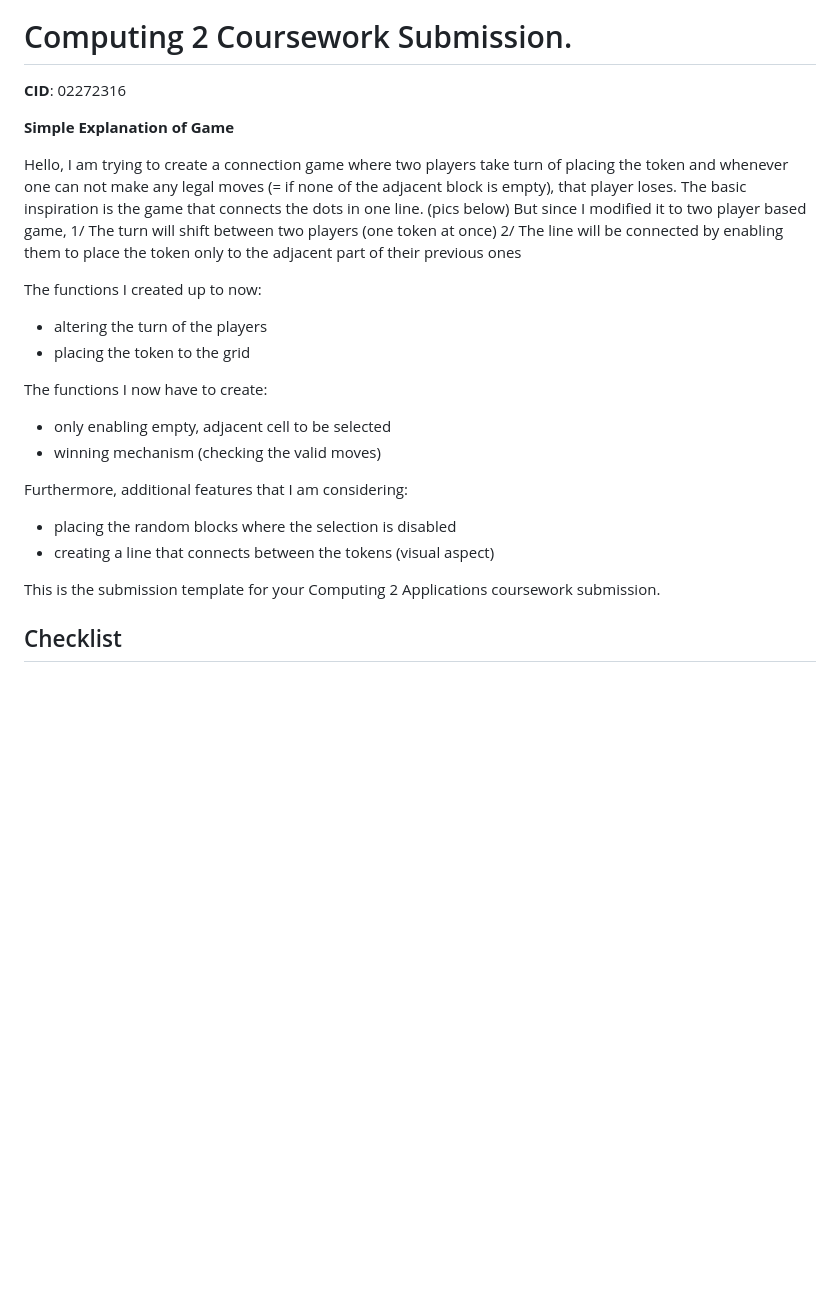
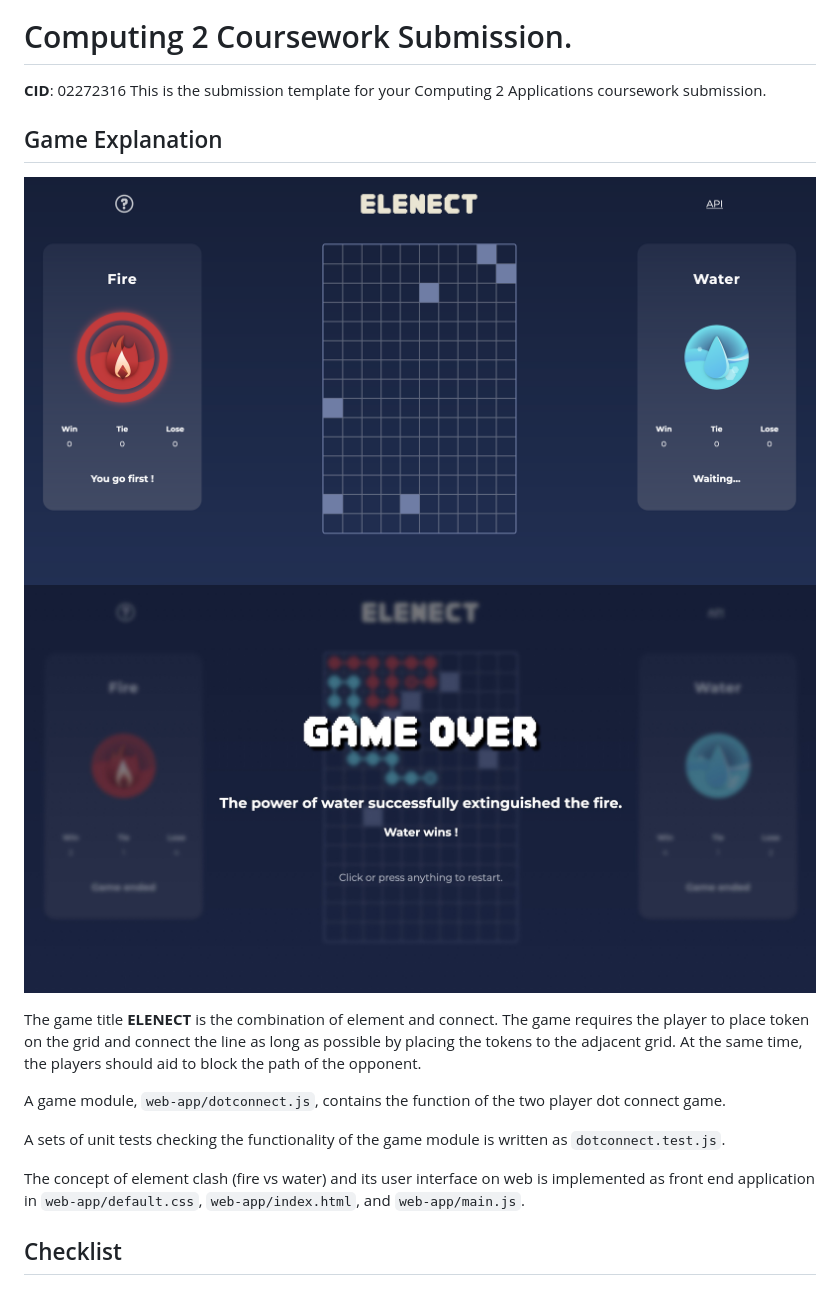
Before and after one commit to yujeong-seo/elenect-web-game, a Markdown page: README.md, the part around the change printed below. Drawn GitHub-style; pictures changed too: game_play.jpeg (added), game_result.jpeg (added); blank space fills up the shorter version.

```diff
--- a/README.md
+++ b/README.md
@@ -1,27 +1,25 @@
 [![Review Assignment Due Date](https://classroom.github.com/assets/deadline-readme-button-24ddc0f5d75046c5622901739e7c5dd533143b0c8e959d652212380cedb1ea36.svg)](https://classroom.github.com/a/uu0DCd-8)
 # Computing 2 Coursework Submission.
 **CID**: 02272316
+This is the submission template for your Computing 2 Applications coursework submission.
 
-**Simple Explanation of Game**
+## Game Explanation
+![Screenshot of Elenect Play Screen](game_play.jpeg)
+![Screenshot of Elenect Result Screen](game_result.jpeg)
 
-Hello, I am trying to create a connection game where two players take turn of placing the token and whenever one can not make any legal moves (= if none of the adjacent block is empty), that player loses. The basic inspiration is the game that connects the dots in one line. (pics below)
-But since I modified it to two player based game,
-1/ The turn will shift between two players (one token at once)
-2/ The line will be connected by enabling them to place the token only to the adjacent part of their previous ones
+The game title **ELENECT** is the combination of element and connect.
+The game requires the player to place token on the grid and connect the line
+as long as possible by placing the tokens to the adjacent grid.
+At the same time, the players should aid to block the path of the opponent.
 
-The functions I created up to now:
-- altering the turn of the players
-- placing the token to the grid
+A game module, `web-app/dotconnect.js`, contains the function of the two player dot connect game.
 
-The functions I now have to create:
-- only enabling empty, adjacent cell to be selected
-- winning mechanism (checking the valid moves)
+A sets of unit tests checking the functionality of the game module is written as
+`dotconnect.test.js`.
 
-Furthermore, additional features that I am considering:
-- placing the random blocks where the selection is disabled
-- creating a line that connects between the tokens (visual aspect)
+The concept of element clash (fire vs water) and its user interface on web is implemented
+as front end application in `web-app/default.css`, `web-app/index.html`, and `web-app/main.js`.
 
-This is the submission template for your Computing 2 Applications coursework submission.
 
 ## Checklist
 ### Install dependencies locally
```
Also changed, not shown: other parts of README.md (+1 -1 lines), 1 other file.
